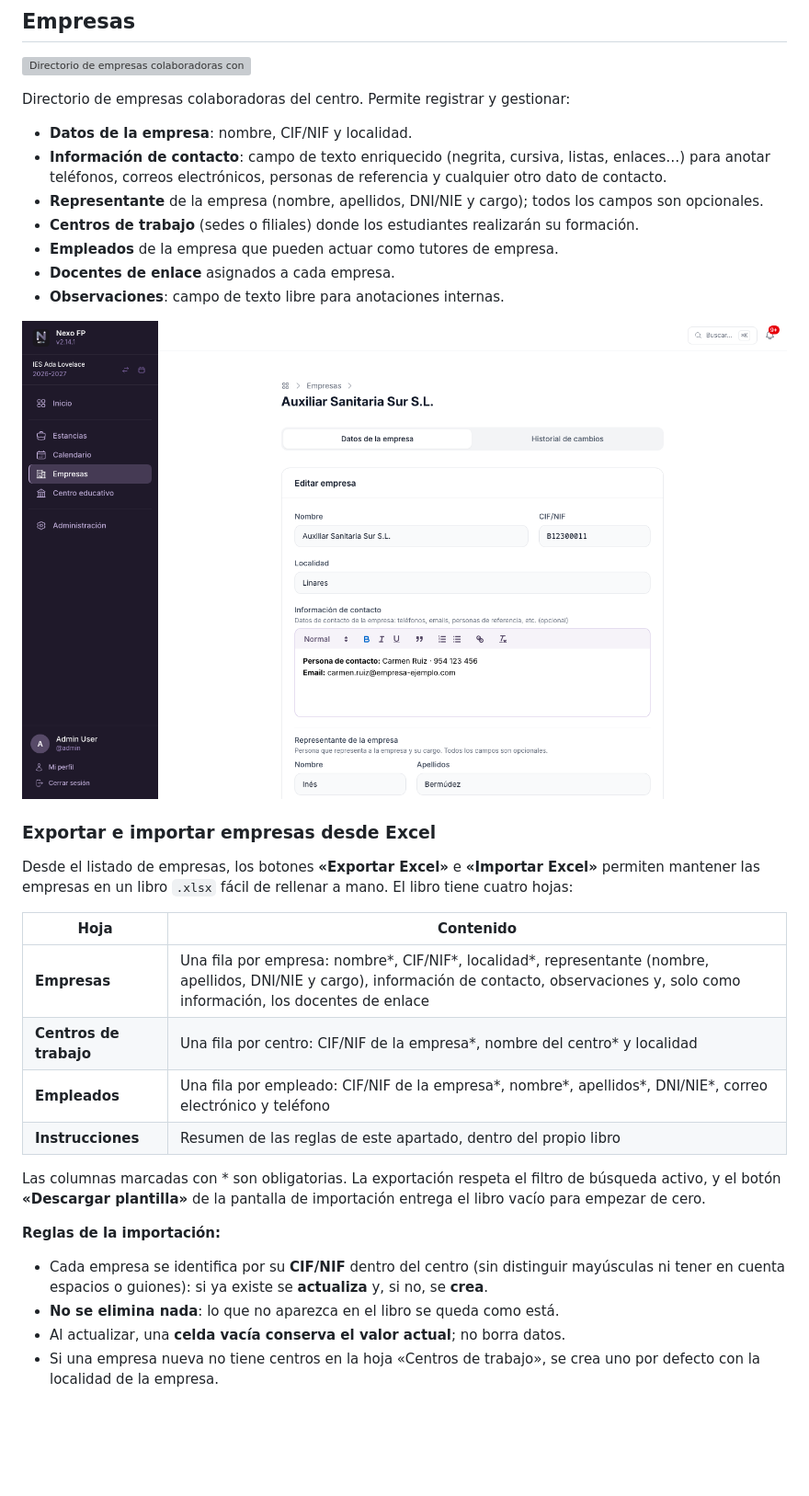
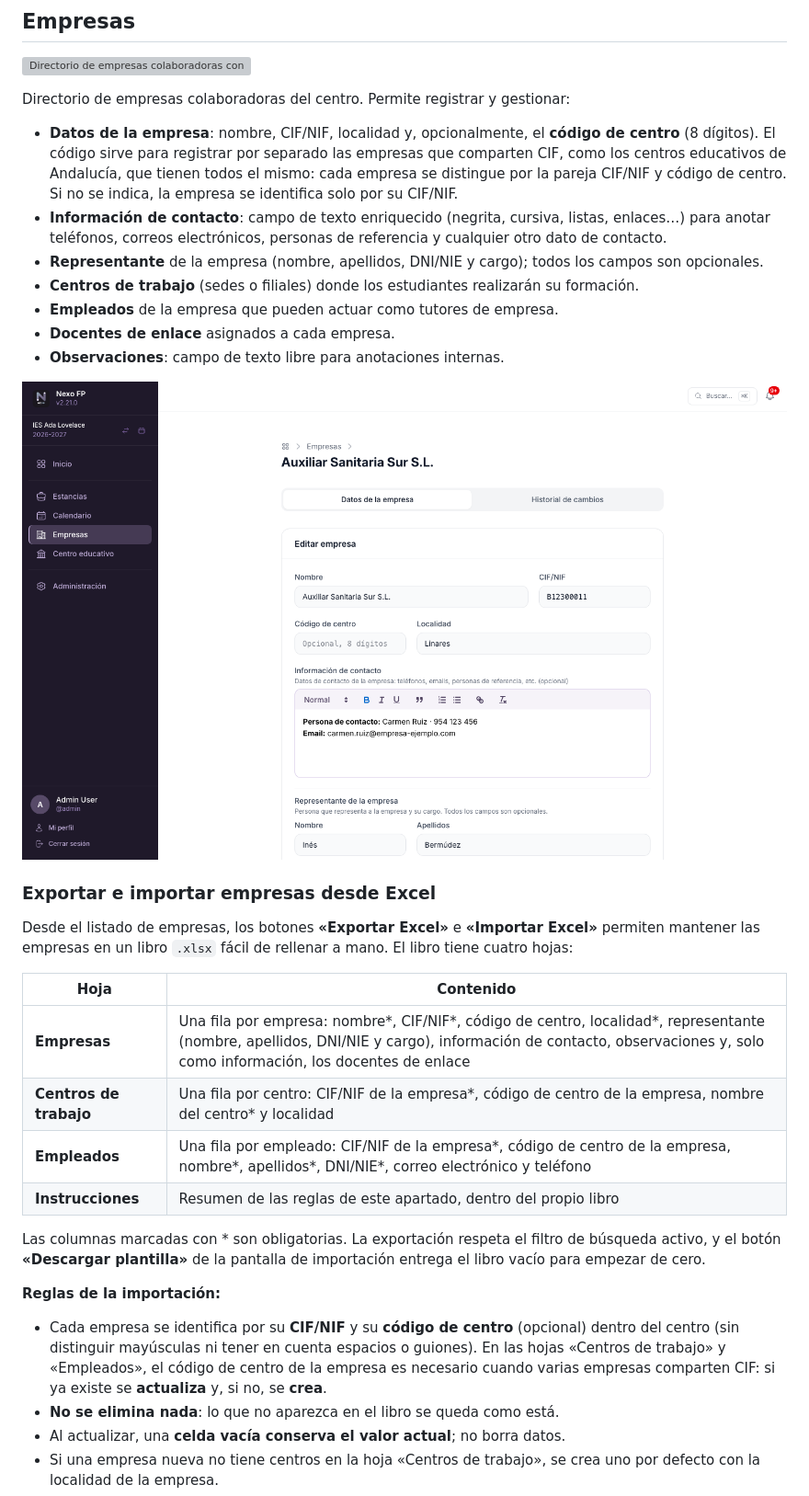
Before and after one commit to reasol-edu/nexo-fp, a Markdown page: docs/manual/13-pantallas-de-la-aplicacion.md, the part around the change. Shown at 92% size. Drawn GitHub-style; pictures changed too: docs/manual/img/empresa-editar.png; blank space fills up the shorter version; grey boxes are pictures that could not be loaded.

```diff
--- a/docs/manual/13-pantallas-de-la-aplicacion.md
+++ b/docs/manual/13-pantallas-de-la-aplicacion.md
@@ -176,7 +176,10 @@ detalle de la estancia.
 
 Directorio de empresas colaboradoras del centro. Permite registrar y gestionar:
 
-- **Datos de la empresa**: nombre, CIF/NIF y localidad.
+- **Datos de la empresa**: nombre, CIF/NIF, localidad y, opcionalmente, el **código de centro** (8 dígitos). El
+  código sirve para registrar por separado las empresas que comparten CIF, como los centros educativos de
+  Andalucía, que tienen todos el mismo: cada empresa se distingue por la pareja CIF/NIF y código de centro. Si
+  no se indica, la empresa se identifica solo por su CIF/NIF.
 - **Información de contacto**: campo de texto enriquecido (negrita, cursiva, listas, enlaces…) para
   anotar teléfonos, correos electrónicos, personas de referencia y cualquier otro dato de contacto.
 - **Representante** de la empresa (nombre, apellidos, DNI/NIE y cargo); todos los campos son opcionales.
@@ -194,9 +197,9 @@ mantener las empresas en un libro `.xlsx` fácil de rellenar a mano. El libro ti
 
 | Hoja | Contenido |
 |---|---|
-| **Empresas** | Una fila por empresa: nombre\*, CIF/NIF\*, localidad\*, representante (nombre, apellidos, DNI/NIE y cargo), información de contacto, observaciones y, solo como información, los docentes de enlace |
-| **Centros de trabajo** | Una fila por centro: CIF/NIF de la empresa\*, nombre del centro\* y localidad |
-| **Empleados** | Una fila por empleado: CIF/NIF de la empresa\*, nombre\*, apellidos\*, DNI/NIE\*, correo electrónico y teléfono |
+| **Empresas** | Una fila por empresa: nombre\*, CIF/NIF\*, código de centro, localidad\*, representante (nombre, apellidos, DNI/NIE y cargo), información de contacto, observaciones y, solo como información, los docentes de enlace |
+| **Centros de trabajo** | Una fila por centro: CIF/NIF de la empresa\*, código de centro de la empresa, nombre del centro\* y localidad |
+| **Empleados** | Una fila por empleado: CIF/NIF de la empresa\*, código de centro de la empresa, nombre\*, apellidos\*, DNI/NIE\*, correo electrónico y teléfono |
 | **Instrucciones** | Resumen de las reglas de este apartado, dentro del propio libro |
 
 Las columnas marcadas con \* son obligatorias. La exportación respeta el filtro de búsqueda activo, y el
@@ -204,8 +207,9 @@ botón **«Descargar plantilla»** de la pantalla de importación entrega el lib
 
 **Reglas de la importación:**
 
-- Cada empresa se identifica por su **CIF/NIF** dentro del centro (sin distinguir mayúsculas ni tener en
-  cuenta espacios o guiones): si ya existe se **actualiza** y, si no, se **crea**.
+- Cada empresa se identifica por su **CIF/NIF** y su **código de centro** (opcional) dentro del centro (sin
+  distinguir mayúsculas ni tener en cuenta espacios o guiones). En las hojas «Centros de trabajo» y
+  «Empleados», el código de centro de la empresa es necesario cuando varias empresas comparten CIF: si ya existe se **actualiza** y, si no, se **crea**.
 - **No se elimina nada**: lo que no aparezca en el libro se queda como está.
 - Al actualizar, una **celda vacía conserva el valor actual**; no borra datos.
 - Si una empresa nueva no tiene centros en la hoja «Centros de trabajo», se crea uno por defecto con la
```
Also changed, not shown: docs/slides/img/08_empresa_editar.png, 17 other files.
